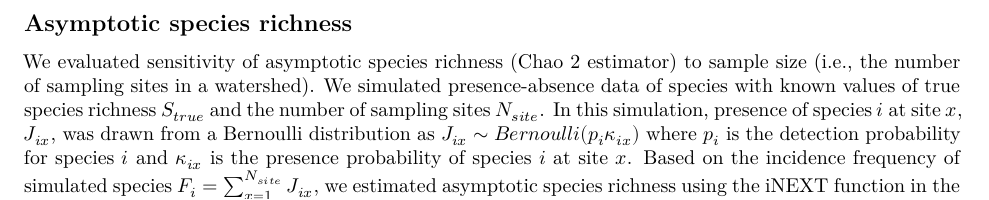
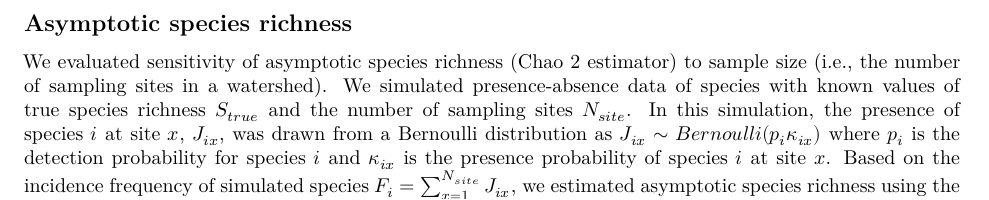
Before and after one commit to aterui/public-proj_stream-diversity, an R Markdown document (supplementary_information_pnas.Rmd): part of page 4 of 15, cut so that both start at the same text. Rendered offline with R 4.5, knitr and Pandoc, then LaTeX, with nearby package versions; some code elsewhere in the file could not run offline; a font, style sheet, LaTeX package, included part or bibliography that could not be used is replaced or left out.

Commit message:
Update supplementary_information_pnas.Rmd

````diff
--- a/supplementary_information_pnas.Rmd
+++ b/supplementary_information_pnas.Rmd
@@ -134,7 +134,7 @@ The simulation reproduced diverse patterns of longitudinal gradients in local sp
 
 ## Asymptotic species richness
 
-We evaluated sensitivity of asymptotic species richness (Chao 2 estimator) to sample size (i.e., the number of sampling sites in a watershed). We simulated presence-absence data of species with known values of true species richness $S_{true}$ and the number of sampling sites $N_{site}$. In this simulation, presence of species $i$ at site $x$, $J_{ix}$, was drawn from a Bernoulli distribution as $J_{ix} \sim Bernoulli(p_{i}\kappa_{ix})$ where $p_i$ is the detection probability for species $i$ and $\kappa_{ix}$ is the presence probability of species $i$ at site $x$. Based on the incidence frequency of simulated species $F_i = \sum_{x = 1}^{N_{site}}J_{ix}$, we estimated asymptotic species richness using the iNEXT function in the R package 'iNEXT' [@hsiehINEXTPackageRarefaction2016]. We calculated % bias of estimated asymptotic species richness $S_{est}$:
+We evaluated sensitivity of asymptotic species richness (Chao 2 estimator) to sample size (i.e., the number of sampling sites in a watershed). We simulated presence-absence data of species with known values of true species richness $S_{true}$ and the number of sampling sites $N_{site}$. In this simulation, the presence of species $i$ at site $x$, $J_{ix}$, was drawn from a Bernoulli distribution as $J_{ix} \sim Bernoulli(p_{i}\kappa_{ix})$ where $p_i$ is the detection probability for species $i$ and $\kappa_{ix}$ is the presence probability of species $i$ at site $x$. Based on the incidence frequency of simulated species $F_i = \sum_{x = 1}^{N_{site}}J_{ix}$, we estimated asymptotic species richness using the iNEXT function in the R package 'iNEXT' [@hsiehINEXTPackageRarefaction2016]. We calculated % bias of estimated asymptotic species richness $S_{est}$:
 
 ```{=tex}
 \begin{equation}
````
